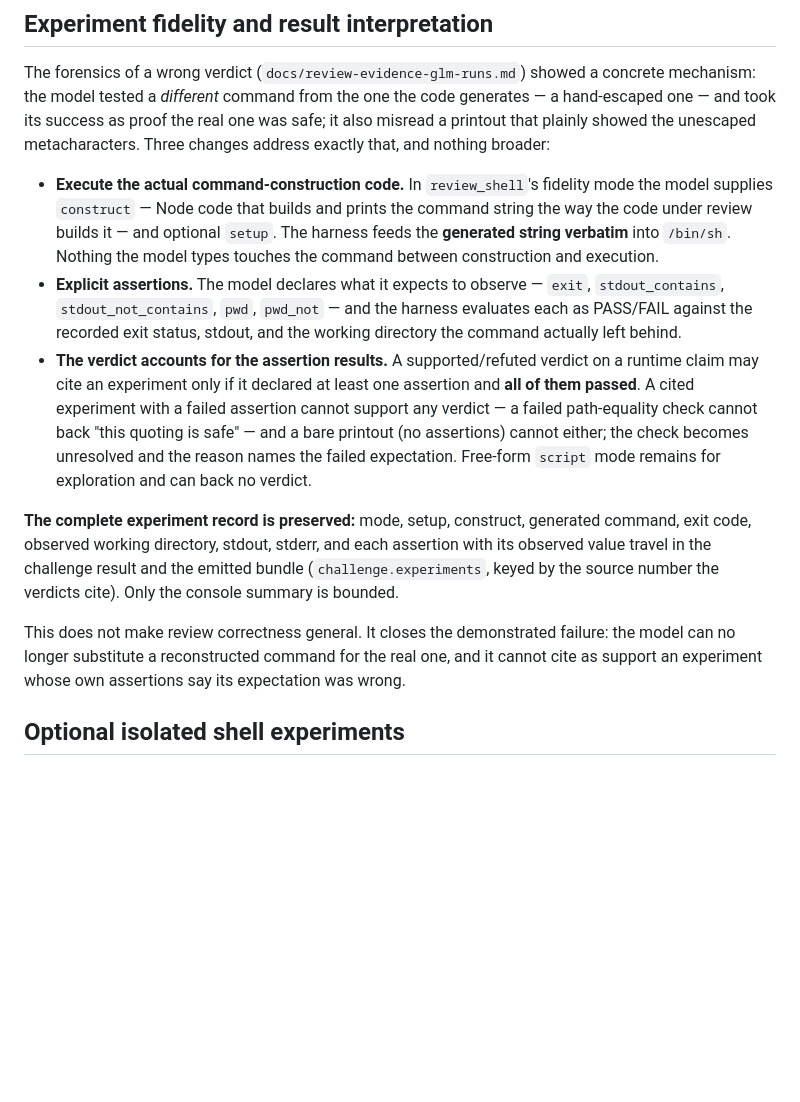
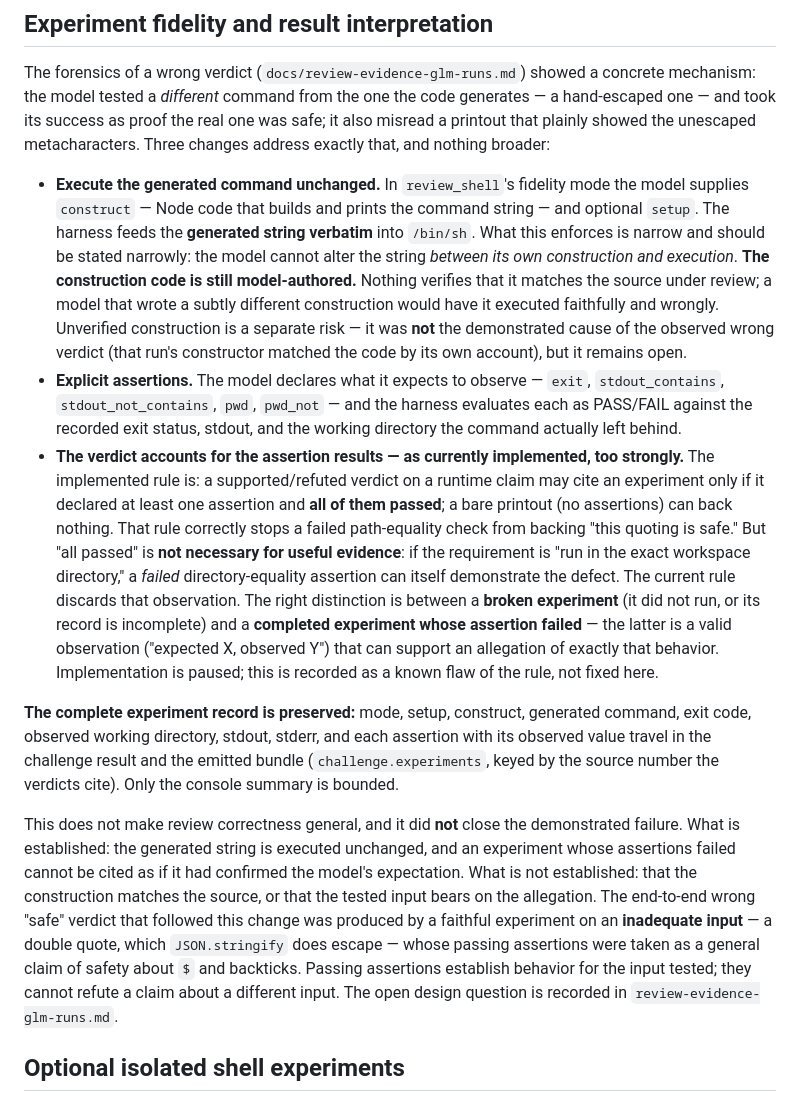
Before and after one commit to kaicontext/kai-cli, a Markdown page: docs/review-evidence.md, the part around the change. GitHub-like rendering; blank space fills up the shorter version.

```diff
--- a/docs/review-evidence.md
+++ b/docs/review-evidence.md
@@ -112,24 +112,35 @@ code generates — a hand-escaped one — and took its success as proof the real
 one was safe; it also misread a printout that plainly showed the unescaped
 metacharacters. Three changes address exactly that, and nothing broader:
 
-- **Execute the actual command-construction code.** In `review_shell`'s
-  fidelity mode the model supplies `construct` — Node code that builds and
-  prints the command string the way the code under review builds it — and
-  optional `setup`. The harness feeds the **generated string verbatim** into
-  `/bin/sh`. Nothing the model types touches the command between construction
-  and execution.
+- **Execute the generated command unchanged.** In `review_shell`'s fidelity
+  mode the model supplies `construct` — Node code that builds and prints the
+  command string — and optional `setup`. The harness feeds the **generated
+  string verbatim** into `/bin/sh`. What this enforces is narrow and should be
+  stated narrowly: the model cannot alter the string *between its own
+  construction and execution*. **The construction code is still
+  model-authored.** Nothing verifies that it matches the source under review;
+  a model that wrote a subtly different construction would have it executed
+  faithfully and wrongly. Unverified construction is a separate risk — it was
+  **not** the demonstrated cause of the observed wrong verdict (that run's
+  constructor matched the code by its own account), but it remains open.
 - **Explicit assertions.** The model declares what it expects to observe —
   `exit`, `stdout_contains`, `stdout_not_contains`, `pwd`, `pwd_not` — and the
   harness evaluates each as PASS/FAIL against the recorded exit status, stdout,
   and the working directory the command actually left behind.
-- **The verdict accounts for the assertion results.** A supported/refuted
-  verdict on a runtime claim may cite an experiment only if it declared at least
-  one assertion and **all of them passed**. A cited experiment with a failed
-  assertion cannot support any verdict — a failed path-equality check cannot
-  back "this quoting is safe" — and a bare printout (no assertions) cannot
-  either; the check becomes unresolved and the reason names the failed
-  expectation. Free-form `script` mode remains for exploration and can back no
-  verdict.
+- **The verdict accounts for the assertion results — as currently implemented,
+  too strongly.** The implemented rule is: a supported/refuted verdict on a
+  runtime claim may cite an experiment only if it declared at least one
+  assertion and **all of them passed**; a bare printout (no assertions) can back
+  nothing. That rule correctly stops a failed path-equality check from backing
+  "this quoting is safe." But "all passed" is **not necessary for useful
+  evidence**: if the requirement is "run in the exact workspace directory," a
+  *failed* directory-equality assertion can itself demonstrate the defect. The
+  current rule discards that observation. The right distinction is between a
+  **broken experiment** (it did not run, or its record is incomplete) and a
+  **completed experiment whose assertion failed** — the latter is a valid
+  observation ("expected X, observed Y") that can support an allegation of
+  exactly that behavior. Implementation is paused; this is recorded as a known
+  flaw of the rule, not fixed here.
 
 **The complete experiment record is preserved:** mode, setup, construct,
 generated command, exit code, observed working directory, stdout, stderr, and
@@ -137,10 +148,17 @@ each assertion with its observed value travel in the challenge result and the
 emitted bundle (`challenge.experiments`, keyed by the source number the
 verdicts cite). Only the console summary is bounded.
 
-This does not make review correctness general. It closes the demonstrated
-failure: the model can no longer substitute a reconstructed command for the
-real one, and it cannot cite as support an experiment whose own assertions say
-its expectation was wrong.
+This does not make review correctness general, and it did **not** close the
+demonstrated failure. What is established: the generated string is executed
+unchanged, and an experiment whose assertions failed cannot be cited as if it
+had confirmed the model's expectation. What is not established: that the
+construction matches the source, or that the tested input bears on the
+allegation. The end-to-end wrong "safe" verdict that followed this change was
+produced by a faithful experiment on an **inadequate input** — a double quote,
+which `JSON.stringify` does escape — whose passing assertions were taken as a
+general claim of safety about `$` and backticks. Passing assertions establish
+behavior for the input tested; they cannot refute a claim about a different
+input. The open design question is recorded in `review-evidence-glm-runs.md`.
 
 ## Optional isolated shell experiments
 
```
Also changed, not shown: docs/review-evidence-glm-runs.md (+52 -0 lines).
